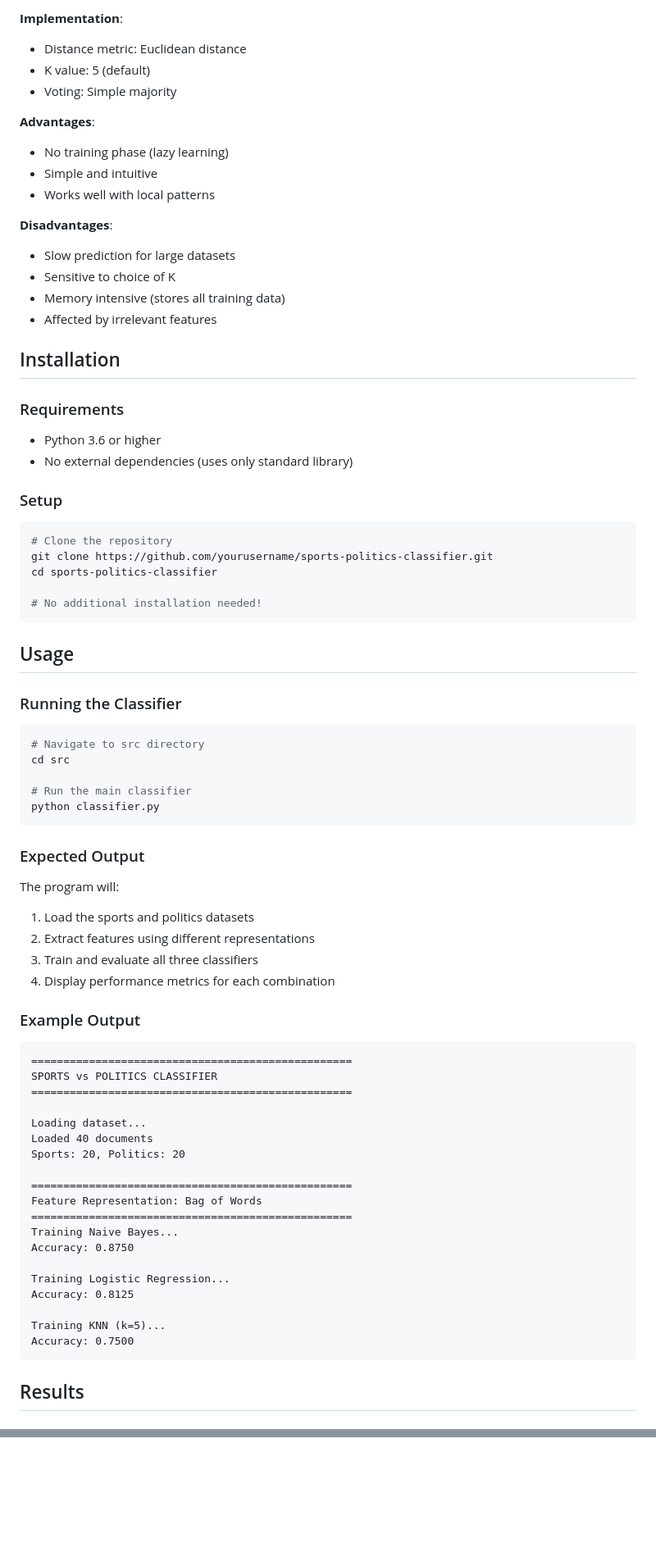
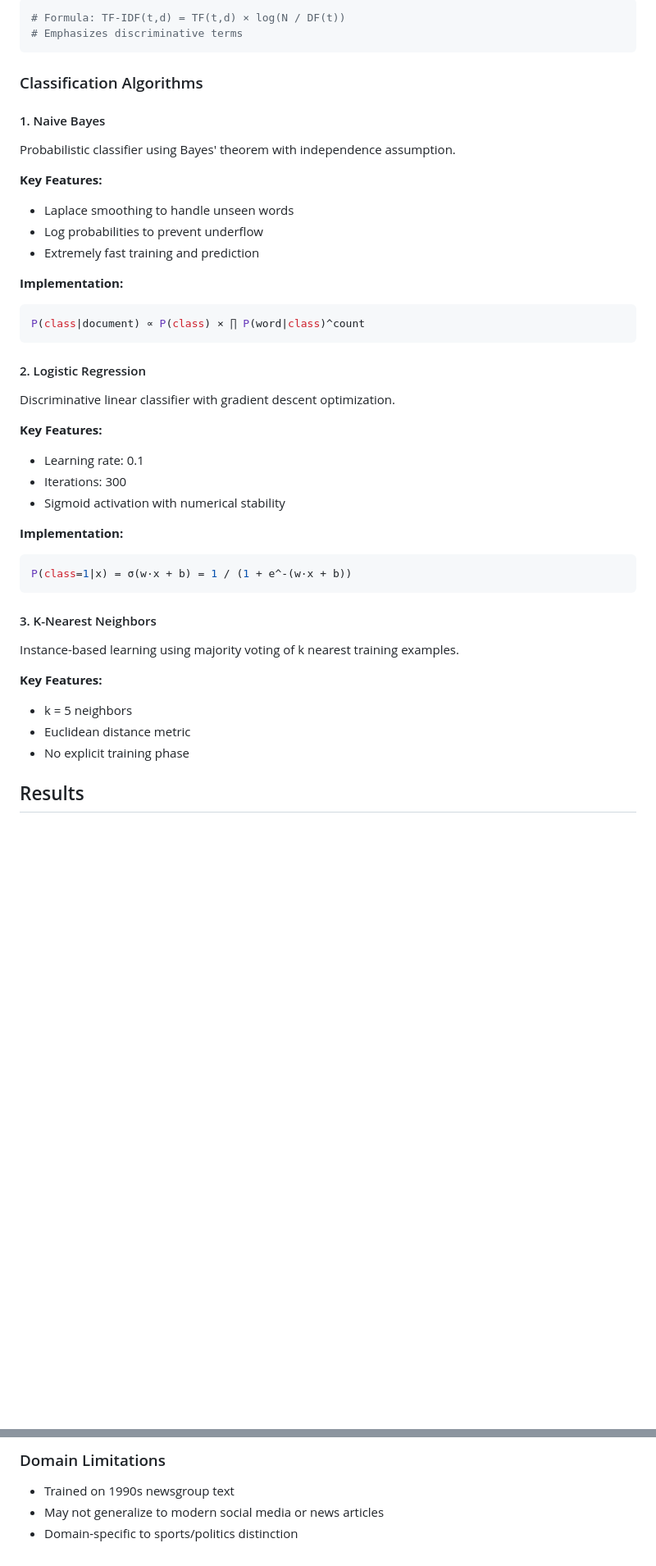
Before and after one commit to NeerajMansingh/sports-politics-classifier, a Markdown page: README.md, 2 parts joined by grey strips. Shown at 82% size. GitHub-like rendering; blank space fills up the shorter version.

````diff
--- a/README.md
+++ b/README.md
@@ -120,76 +61,43 @@ z = w₀ + w₁x₁ + w₂x₂ + ... + wₙxₙ
-**Implementation**:
-- Distance metric: Euclidean distance
-- K value: 5 (default)
-- Voting: Simple majority
-
-**Advantages**:
-- No training phase (lazy learning)
-- Simple and intuitive
-- Works well with local patterns
-
-**Disadvantages**:
-- Slow prediction for large datasets
-- Sensitive to choice of K
-- Memory intensive (stores all training data)
-- Affected by irrelevant features
-
-##  Installation
-
-### Requirements
-- Python 3.6 or higher
-- No external dependencies (uses only standard library)
-
-### Setup
-```bash
-# Clone the repository
-git clone https://github.com/yourusername/sports-politics-classifier.git
-cd sports-politics-classifier
-
-# No additional installation needed!
+```python
+# Formula: TF-IDF(t,d) = TF(t,d) × log(N / DF(t))
+# Emphasizes discriminative terms
 ```
 
-## Usage
+### Classification Algorithms
 
-### Running the Classifier
+#### 1. Naive Bayes
+Probabilistic classifier using Bayes' theorem with independence assumption.
 
-```bash
-# Navigate to src directory
-cd src
+**Key Features:**
+- Laplace smoothing to handle unseen words
+- Log probabilities to prevent underflow
+- Extremely fast training and prediction
 
-# Run the main classifier
-python classifier.py
+**Implementation:**
+```python
+P(class|document) ∝ P(class) × ∏ P(word|class)^count
 ```
 
-### Expected Output
+#### 2. Logistic Regression
+Discriminative linear classifier with gradient descent optimization.
 
-The program will:
-1. Load the sports and politics datasets
-2. Extract features using different representations
-3. Train and evaluate all three classifiers
-4. Display performance metrics for each combination
+**Key Features:**
+- Learning rate: 0.1
+- Iterations: 300
+- Sigmoid activation with numerical stability
 
-### Example Output
+**Implementation:**
+```python
+P(class=1|x) = σ(w·x + b) = 1 / (1 + e^-(w·x + b))
 ```
-==================================================
-SPORTS vs POLITICS CLASSIFIER
-==================================================
 
-Loading dataset...
-Loaded 40 documents
-Sports: 20, Politics: 20
+#### 3. K-Nearest Neighbors
+Instance-based learning using majority voting of k nearest training examples.
 
-==================================================
-Feature Representation: Bag of Words
-==================================================
-Training Naive Bayes...
-Accuracy: 0.8750
-
-Training Logistic Regression...
-Accuracy: 0.8125
-
-Training KNN (k=5)...
-Accuracy: 0.7500
-```
+**Key Features:**
+- k = 5 neighbors
+- Euclidean distance metric
+- No explicit training phase
 
 ## Results
 
@@ -293,0 +265,4 @@ sports-politics-classifier/
+### Domain Limitations
+- Trained on 1990s newsgroup text
+- May not generalize to modern social media or news articles
+- Domain-specific to sports/politics distinction
````
Also changed, not shown: other parts of README.md (+169 -165 lines).
